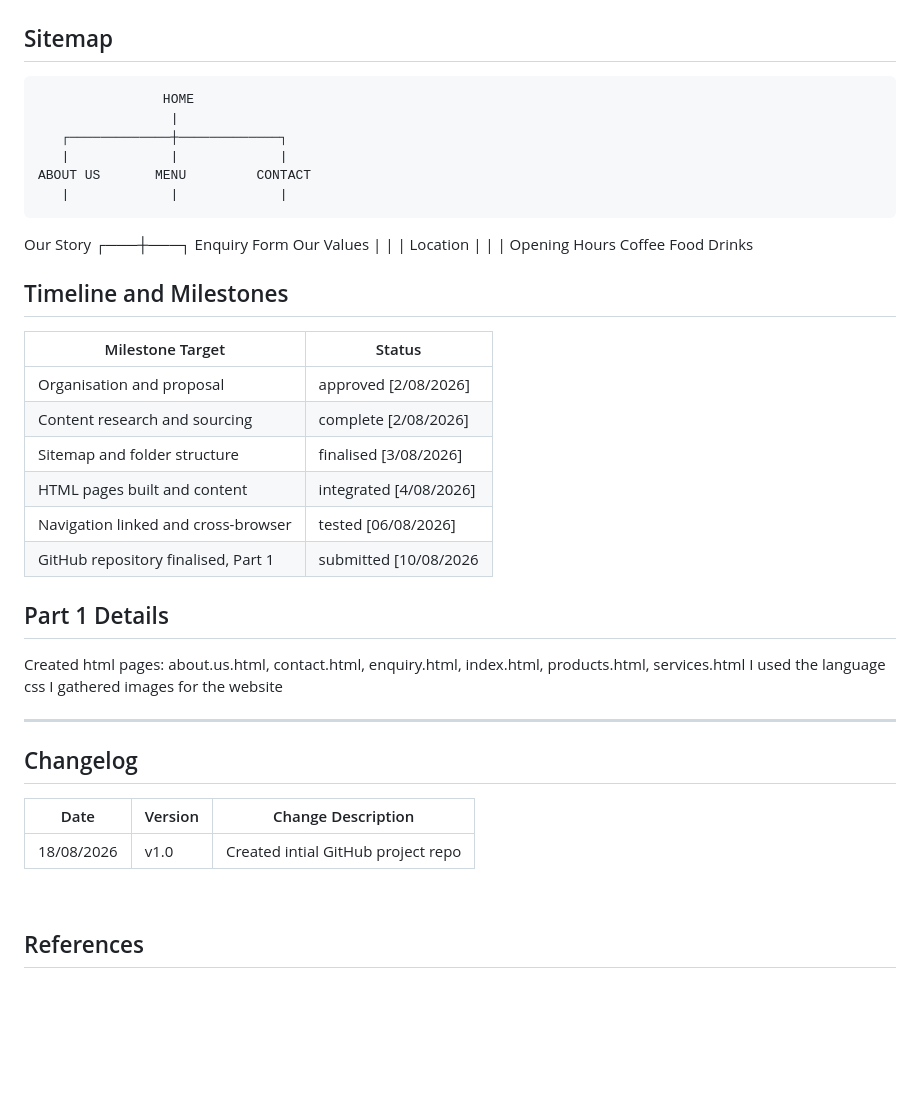
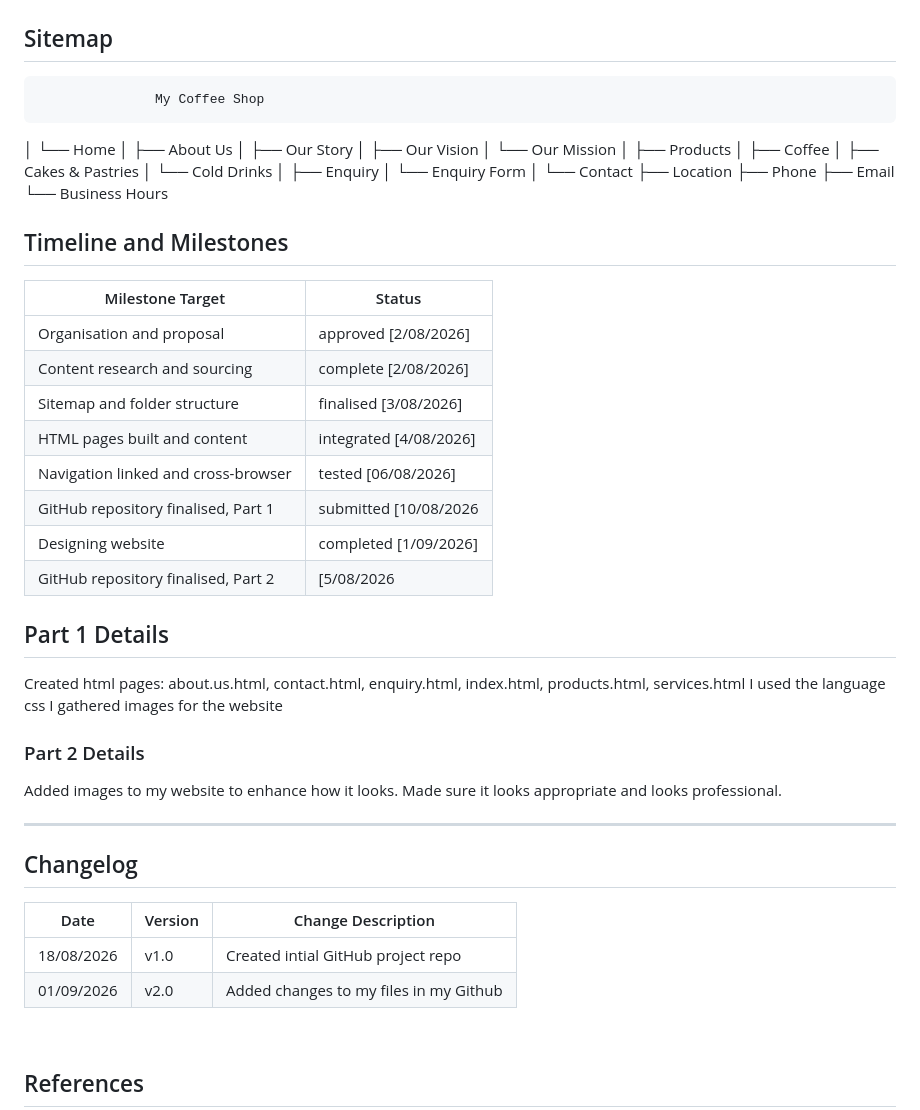
Before and after one commit to Tumiso16/tumisoshitlane_myproject_wed_poe, a Markdown page: README.md, the part around the change. Drawn GitHub-style; blank space fills up the shorter version.

```diff
--- a/README.md
+++ b/README.md
@@ -123,16 +123,28 @@ The website will have a warm, cosy and welcoming look and feel that reflects the
 
 ## Sitemap
 
-                    HOME
-                     |
-       ┌─────────────┼─────────────┐
-       |             |             |
-    ABOUT US       MENU         CONTACT
-       |             |             |
-   Our Story     ┌───┼───┐     Enquiry Form
-   Our Values    |   |   |     Location
-                 |   |   |     Opening Hours
-              Coffee Food Drinks
+                   My Coffee Shop
+│
+└── Home
+    │
+    ├── About Us
+    │   ├── Our Story
+    │   ├── Our Vision
+    │   └── Our Mission
+    │
+    ├── Products
+    │   ├── Coffee
+    │   ├── Cakes & Pastries
+    │   └── Cold Drinks
+    │
+    ├── Enquiry
+    │   └── Enquiry Form
+    │
+    └── Contact
+        ├── Location
+        ├── Phone
+        ├── Email
+        └── Business Hours
 
 
 
@@ -146,11 +158,17 @@ The website will have a warm, cosy and welcoming look and feel that reflects the
 |HTML pages built and content |integrated	[4/08/2026]|
 |Navigation linked and cross-browser| tested	[06/08/2026]|
 |GitHub repository finalised, Part 1| submitted	[10/08/2026|
+|Designing website| completed [1/09/2026]
+|GitHub repository finalised, Part 2|[5/08/2026
 
 ## Part 1 Details
 Created html pages: about.us.html, contact.html, enquiry.html, index.html, products.html, services.html
 I used the language css
 I gathered images for the website
+
+### Part 2 Details
+Added images to my website to enhance how it looks.
+Made sure it looks appropriate and looks professional.
 
 ---
 
@@ -159,6 +177,7 @@ I gathered images for the website
 |Date| Version| Change Description|
 |---|---|---|
 |18/08/2026| v1.0| Created intial GitHub project repo|
+|01/09/2026| v2.0| Added changes to my files in my Github|
 
 
 
```
